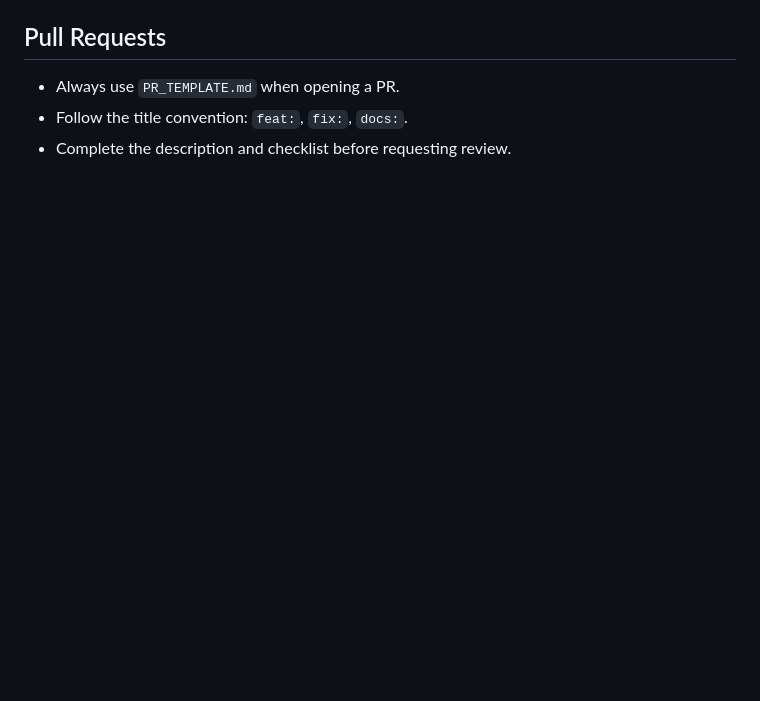
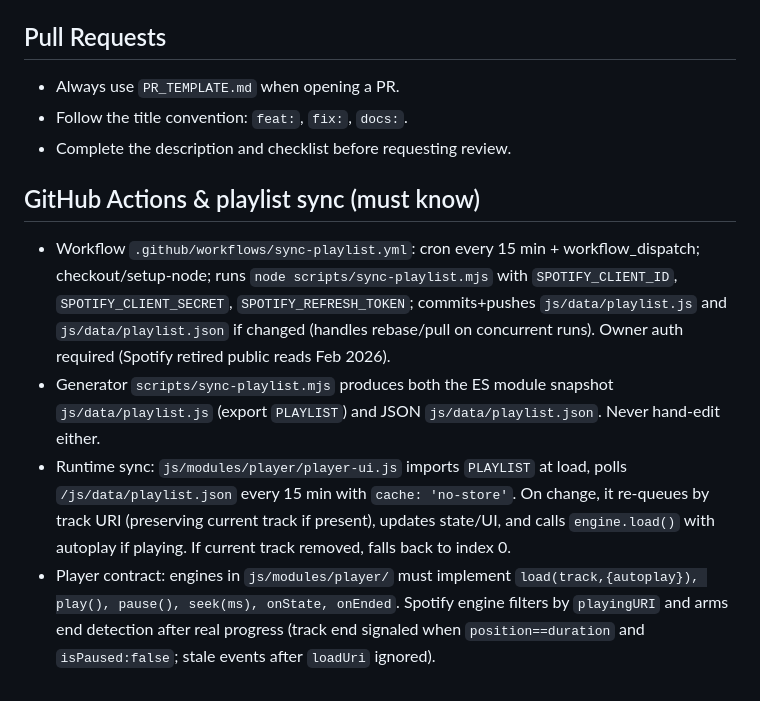
Before and after one commit to rishabhmalhotra/personalwebsite, a Markdown page: AGENTS.md, the part around the change. Drawn GitHub-style; blank space fills up the shorter version.

```diff
--- a/AGENTS.md
+++ b/AGENTS.md
@@ -51,3 +51,11 @@ These are enforced by `BANNED` and `BANNED_TERM_HASHES` in `scripts/verify.mjs`.
 - Always use `PR_TEMPLATE.md` when opening a PR.
 - Follow the title convention: `feat:`, `fix:`, `docs:`.
 - Complete the description and checklist before requesting review.
+
+
+## GitHub Actions & playlist sync (must know)
+
+- Workflow `.github/workflows/sync-playlist.yml`: cron every 15 min + workflow_dispatch; checkout/setup-node; runs `node scripts/sync-playlist.mjs` with `SPOTIFY_CLIENT_ID`, `SPOTIFY_CLIENT_SECRET`, `SPOTIFY_REFRESH_TOKEN`; commits+pushes `js/data/playlist.js` and `js/data/playlist.json` if changed (handles rebase/pull on concurrent runs). Owner auth required (Spotify retired public reads Feb 2026).
+- Generator `scripts/sync-playlist.mjs` produces both the ES module snapshot `js/data/playlist.js` (export `PLAYLIST`) and JSON `js/data/playlist.json`. Never hand-edit either.
+- Runtime sync: `js/modules/player/player-ui.js` imports `PLAYLIST` at load, polls `/js/data/playlist.json` every 15 min with `cache: 'no-store'`. On change, it re-queues by track URI (preserving current track if present), updates state/UI, and calls `engine.load()` with autoplay if playing. If current track removed, falls back to index 0.
+- Player contract: engines in `js/modules/player/` must implement `load(track,{autoplay}), play(), pause(), seek(ms), onState, onEnded`. Spotify engine filters by `playingURI` and arms end detection after real progress (track end signaled when `position==duration` and `isPaused:false`; stale events after `loadUri` ignored).
```
Also changed, not shown: README.md (+15 -0 lines).
